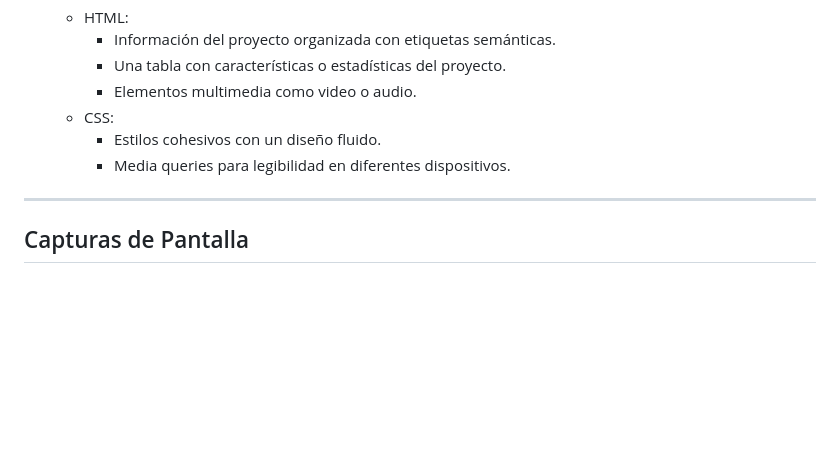
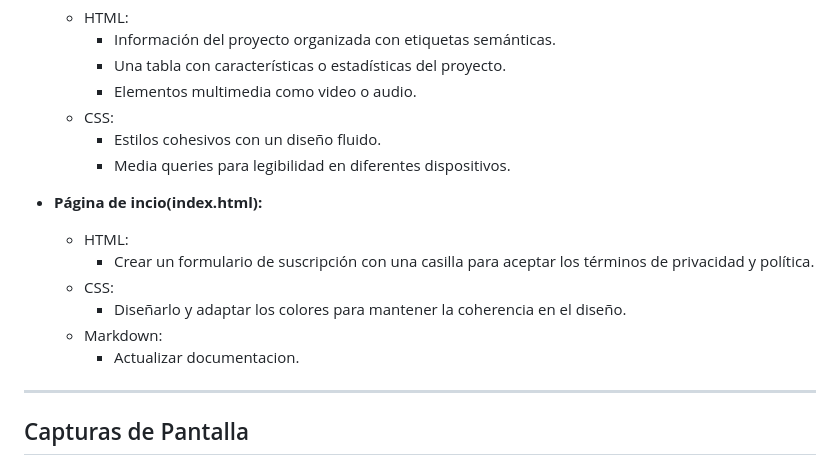
Before and after one commit to ArezoH/arezo-diana-project, a Markdown page: README.md, the part around the change printed below. GitHub-like rendering; blank space fills up the shorter version.

```diff
--- a/README.md
+++ b/README.md
@@ -91,6 +100,15 @@ El proyecto está organizado con la siguiente estructura de carpetas:
     - Estilos cohesivos con un diseño fluido.
     - Media queries para legibilidad en diferentes dispositivos.
 
+- **Página de incio(index.html):**
+  - HTML:
+    - Crear un formulario de suscripción con una casilla para aceptar los términos de privacidad y política.
+  - CSS:
+    - Diseñarlo y adaptar los colores para mantener la coherencia en el diseño.
+  - Markdown:
+    - Actualizar documentacion.
+
+
 ---
 
 ## Capturas de Pantalla
```
Also changed, not shown: other parts of README.md (+15 -0 lines), img/Subscription.png (added), img/contacto.png (added), 2 other files.
